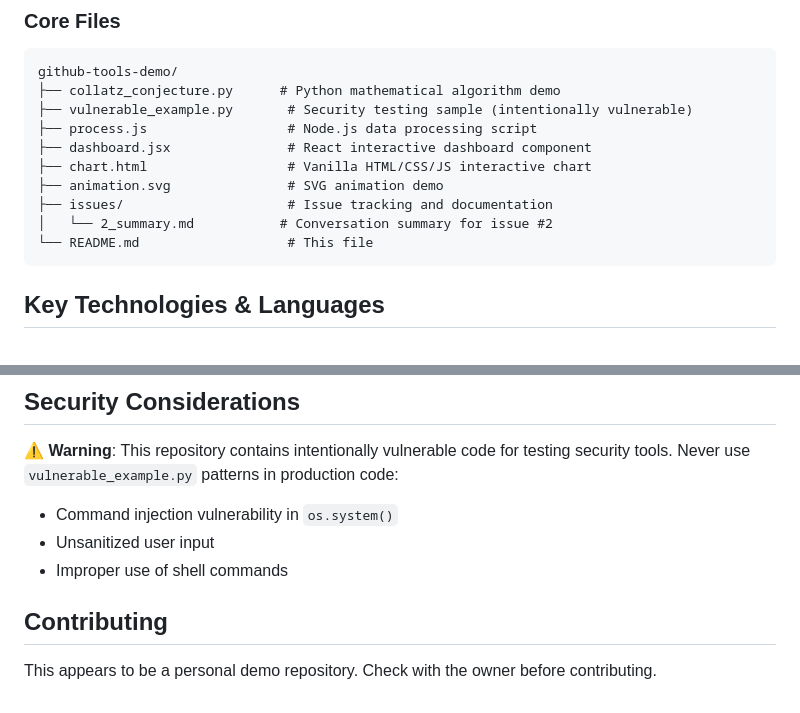
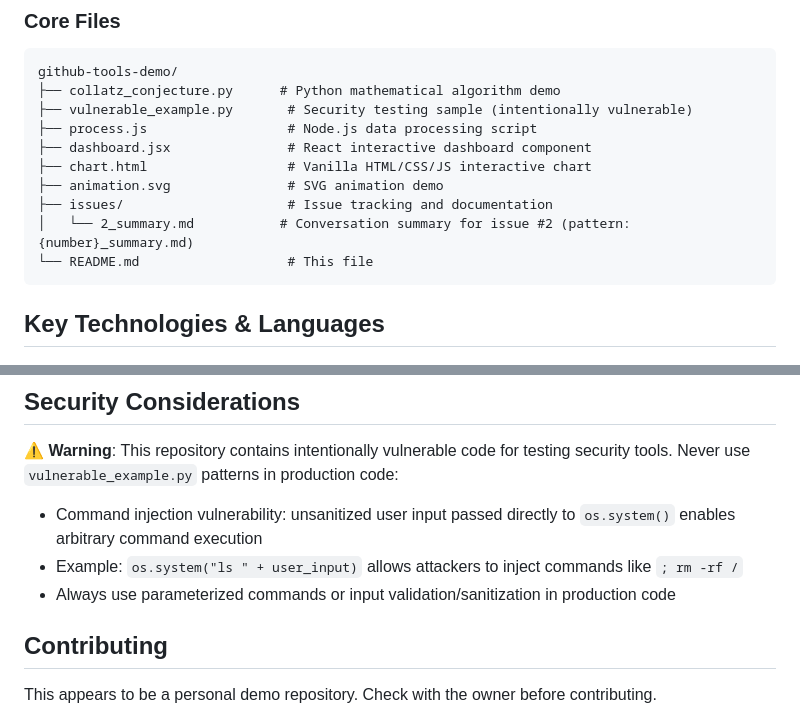
Before and after one commit to A-Georgiou/github-tools-demo, a Markdown page: README.md, 2 parts joined by grey strips. GitHub-like rendering.

Commit message:
Address code review feedback: clarify naming convention and improve security warning details
Co-authored-by: A-Georgiou <25373927+A-Georgiou@users.noreply.github.com>

````diff
--- a/README.md
+++ b/README.md
@@ -16,7 +16,7 @@ github-tools-demo/
 ├── chart.html                  # Vanilla HTML/CSS/JS interactive chart
 ├── animation.svg               # SVG animation demo
 ├── issues/                     # Issue tracking and documentation
-│   └── 2_summary.md           # Conversation summary for issue #2
+│   └── 2_summary.md           # Conversation summary for issue #2 (pattern: {number}_summary.md)
 └── README.md                   # This file
 ```
 
@@ -145,9 +145,9 @@ open animation.svg
 ## Security Considerations
 
 ⚠️ **Warning**: This repository contains intentionally vulnerable code for testing security tools. Never use `vulnerable_example.py` patterns in production code:
-- Command injection vulnerability in `os.system()`
-- Unsanitized user input
-- Improper use of shell commands
+- Command injection vulnerability: unsanitized user input passed directly to `os.system()` enables arbitrary command execution
+- Example: `os.system("ls " + user_input)` allows attackers to inject commands like `; rm -rf /`
+- Always use parameterized commands or input validation/sanitization in production code
 
 ## Contributing
 
````
